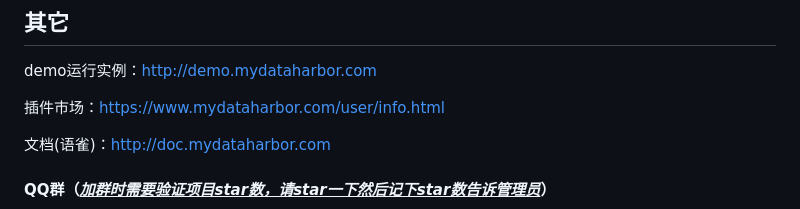
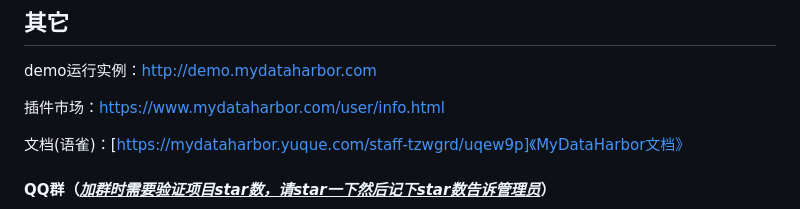
Before and after one commit to mydataharbor/mydataharbor, a Markdown page: README.md, the part around the change. Drawn GitHub-style.

```diff
--- a/README.md
+++ b/README.md
@@ -167,7 +167,7 @@ demo运行实例：http://demo.mydataharbor.com
 
 插件市场：https://www.mydataharbor.com/user/info.html
 
-文档(语雀)：http://doc.mydataharbor.com
+文档(语雀)：[https://mydataharbor.yuque.com/staff-tzwgrd/uqew9p]《MyDataHarbor文档》
 
 #### QQ群（**<u>*加群时需要验证项目star数，请star一下然后记下star数告诉管理员*</u>**）
 
```
